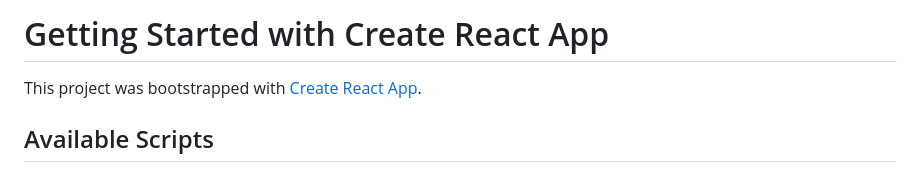
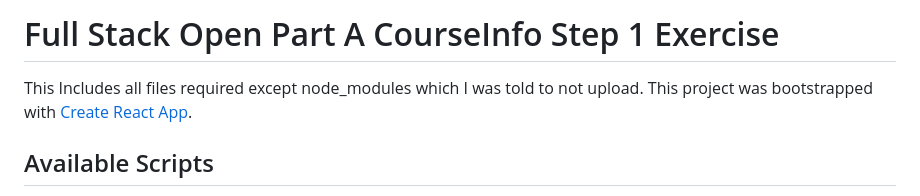
Before and after one commit to HashimShahKazmi/Full-Stack-Open-Part-1-CourseInfo-, a Markdown page: README.md, the part around the change. Drawn GitHub-style.

Commit message:
README.md
CourseInfo Step1

```diff
--- a/README.md
+++ b/README.md
@@ -1,5 +1,6 @@
-# Getting Started with Create React App
+# Full Stack Open Part A CourseInfo Step 1 Exercise
 
+This Includes all files required except node_modules which I was told to not upload.
 This project was bootstrapped with [Create React App](https://github.com/facebook/create-react-app).
 
 ## Available Scripts
```
